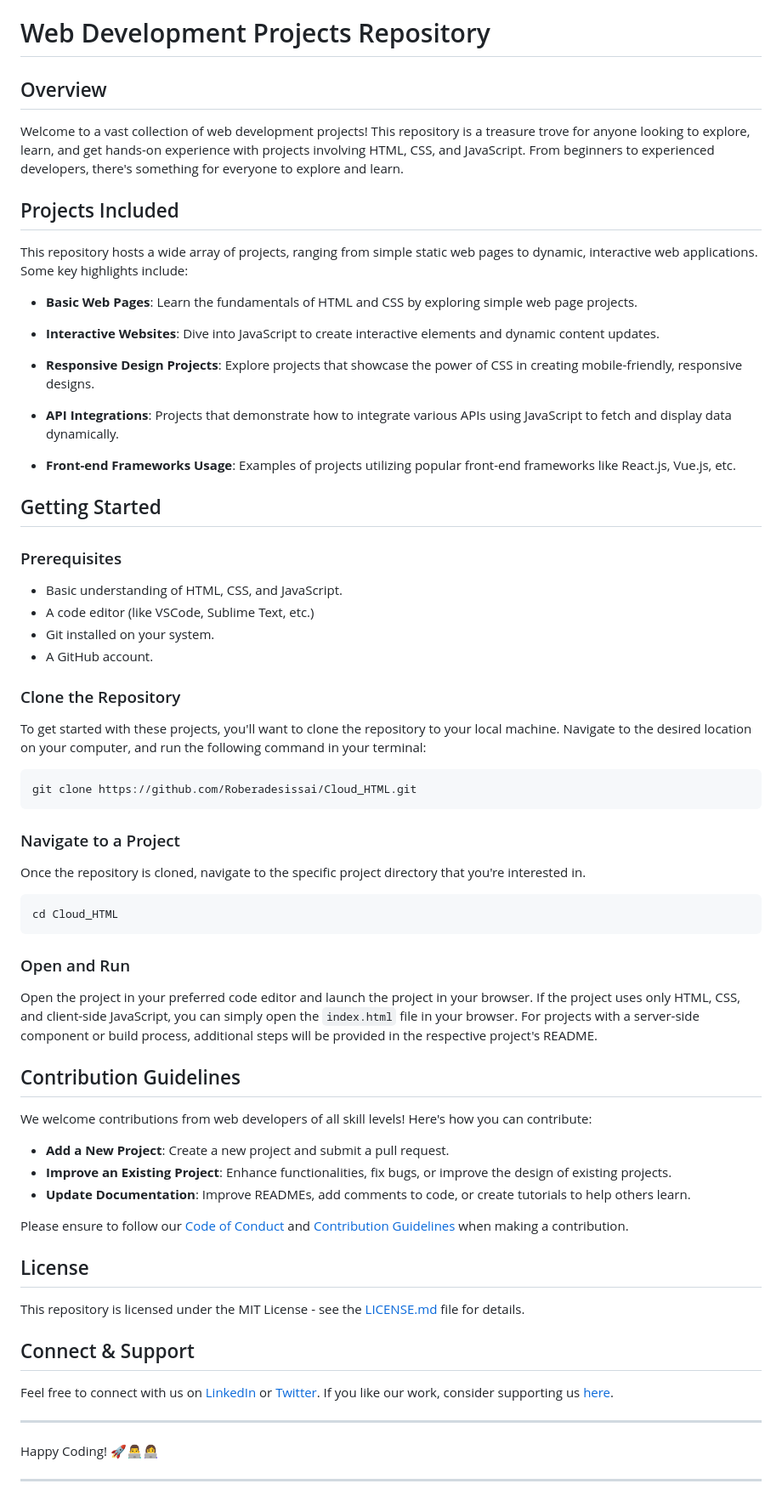
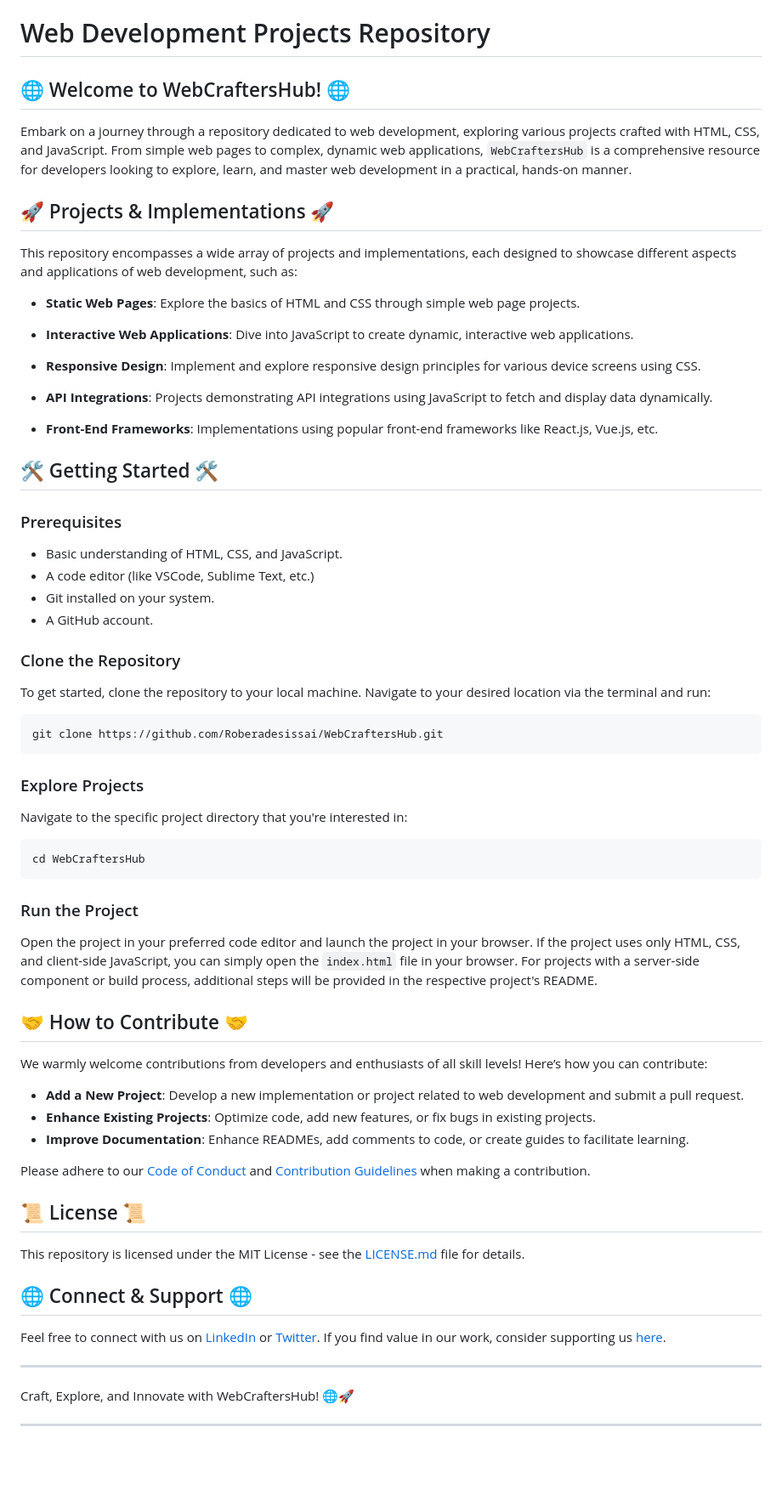
Before and after one commit to Roberadesissai/Cloud_HTML, a Markdown page: README.md, the part around the change. Shown at 85% size. Rendered like a GitHub page; blank space fills up the shorter version.

````diff
--- a/README.md
+++ b/README.md
@@ -1,24 +1,24 @@
 # Web Development Projects Repository
 
-## Overview
+## 🌐 Welcome to WebCraftersHub! 🌐
 
-Welcome to a vast collection of web development projects! This repository is a treasure trove for anyone looking to explore, learn, and get hands-on experience with projects involving HTML, CSS, and JavaScript. From beginners to experienced developers, there's something for everyone to explore and learn.
+Embark on a journey through a repository dedicated to web development, exploring various projects crafted with HTML, CSS, and JavaScript. From simple web pages to complex, dynamic web applications, `WebCraftersHub` is a comprehensive resource for developers looking to explore, learn, and master web development in a practical, hands-on manner.
 
-## Projects Included
+## 🚀 Projects & Implementations 🚀
 
-This repository hosts a wide array of projects, ranging from simple static web pages to dynamic, interactive web applications. Some key highlights include:
+This repository encompasses a wide array of projects and implementations, each designed to showcase different aspects and applications of web development, such as:
 
-- **Basic Web Pages**: Learn the fundamentals of HTML and CSS by exploring simple web page projects.
+- **Static Web Pages**: Explore the basics of HTML and CSS through simple web page projects.
 
-- **Interactive Websites**: Dive into JavaScript to create interactive elements and dynamic content updates.
+- **Interactive Web Applications**: Dive into JavaScript to create dynamic, interactive web applications.
 
-- **Responsive Design Projects**: Explore projects that showcase the power of CSS in creating mobile-friendly, responsive designs.
+- **Responsive Design**: Implement and explore responsive design principles for various device screens using CSS.
 
-- **API Integrations**: Projects that demonstrate how to integrate various APIs using JavaScript to fetch and display data dynamically.
+- **API Integrations**: Projects demonstrating API integrations using JavaScript to fetch and display data dynamically.
 
-- **Front-end Frameworks Usage**: Examples of projects utilizing popular front-end frameworks like React.js, Vue.js, etc.
+- **Front-End Frameworks**: Implementations using popular front-end frameworks like React.js, Vue.js, etc.
 
-## Getting Started
+## 🛠️ Getting Started 🛠️
 
 ### Prerequisites
 
@@ -29,44 +29,44 @@ This repository hosts a wide array of projects, ranging from simple static web p
 
 ### Clone the Repository
 
-To get started with these projects, you'll want to clone the repository to your local machine. Navigate to the desired location on your computer, and run the following command in your terminal:
+To get started, clone the repository to your local machine. Navigate to your desired location via the terminal and run:
 
 ```bash
-git clone https://github.com/Roberadesissai/Cloud_HTML.git
+git clone https://github.com/Roberadesissai/WebCraftersHub.git
 ```
 
-### Navigate to a Project
+### Explore Projects
 
-Once the repository is cloned, navigate to the specific project directory that you're interested in.
+Navigate to the specific project directory that you're interested in:
 
 ```bash
-cd Cloud_HTML
+cd WebCraftersHub
 ```
 
-### Open and Run
+### Run the Project
 
 Open the project in your preferred code editor and launch the project in your browser. If the project uses only HTML, CSS, and client-side JavaScript, you can simply open the `index.html` file in your browser. For projects with a server-side component or build process, additional steps will be provided in the respective project's README.
 
-## Contribution Guidelines
+## 🤝 How to Contribute 🤝
 
-We welcome contributions from web developers of all skill levels! Here's how you can contribute:
+We warmly welcome contributions from developers and enthusiasts of all skill levels! Here’s how you can contribute:
 
-- **Add a New Project**: Create a new project and submit a pull request.
-- **Improve an Existing Project**: Enhance functionalities, fix bugs, or improve the design of existing projects.
-- **Update Documentation**: Improve READMEs, add comments to code, or create tutorials to help others learn.
+- **Add a New Project**: Develop a new implementation or project related to web development and submit a pull request.
+- **Enhance Existing Projects**: Optimize code, add new features, or fix bugs in existing projects.
+- **Improve Documentation**: Enhance READMEs, add comments to code, or create guides to facilitate learning.
 
-Please ensure to follow our [Code of Conduct](CODE_OF_CONDUCT.md) and [Contribution Guidelines](CONTRIBUTING.md) when making a contribution.
+Please adhere to our [Code of Conduct](CODE_OF_CONDUCT.md) and [Contribution Guidelines](CONTRIBUTING.md) when making a contribution.
 
-## License
+## 📜 License 📜
 
 This repository is licensed under the MIT License - see the [LICENSE.md](LICENSE.md) file for details.
 
-## Connect & Support
+## 🌐 Connect & Support 🌐
 
-Feel free to connect with us on [LinkedIn](Your_LinkedIn_Profile) or [Twitter](Your_Twitter_Profile). If you like our work, consider supporting us [here](Your_Support_Link).
+Feel free to connect with us on [LinkedIn](Your_LinkedIn_Profile) or [Twitter](Your_Twitter_Profile). If you find value in our work, consider supporting us [here](Your_Support_Link).
 
 ---
 
-Happy Coding! 🚀👨‍💻👩‍💻
+Craft, Explore, and Innovate with WebCraftersHub! 🌐🚀
 
 ---
````
